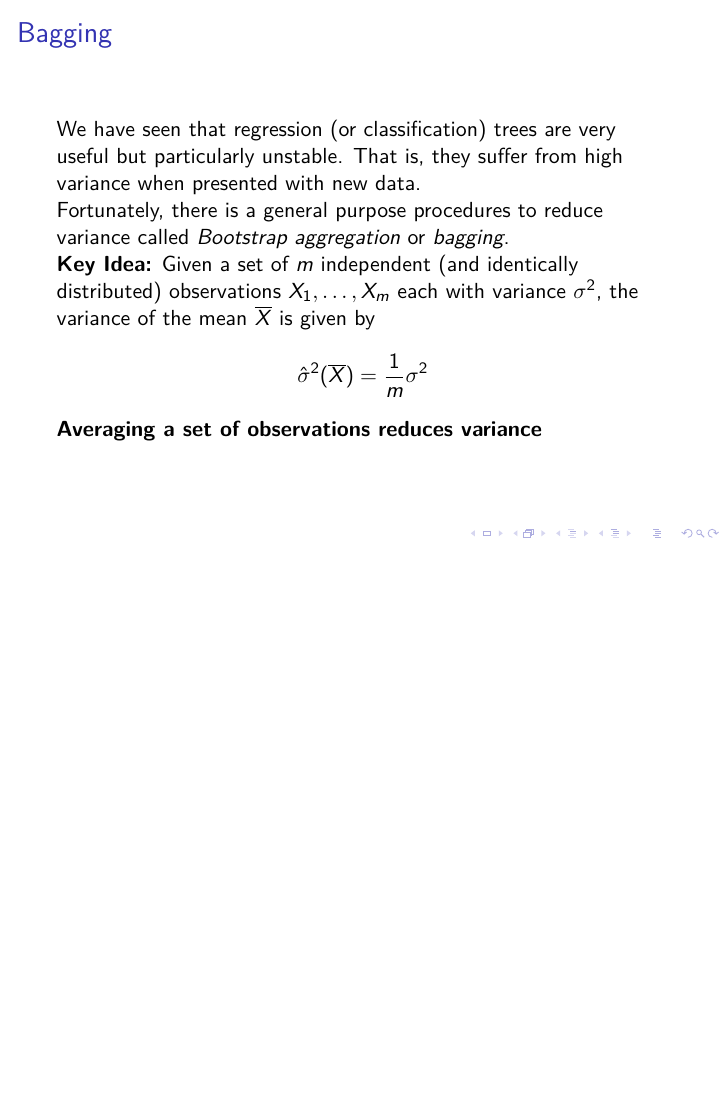
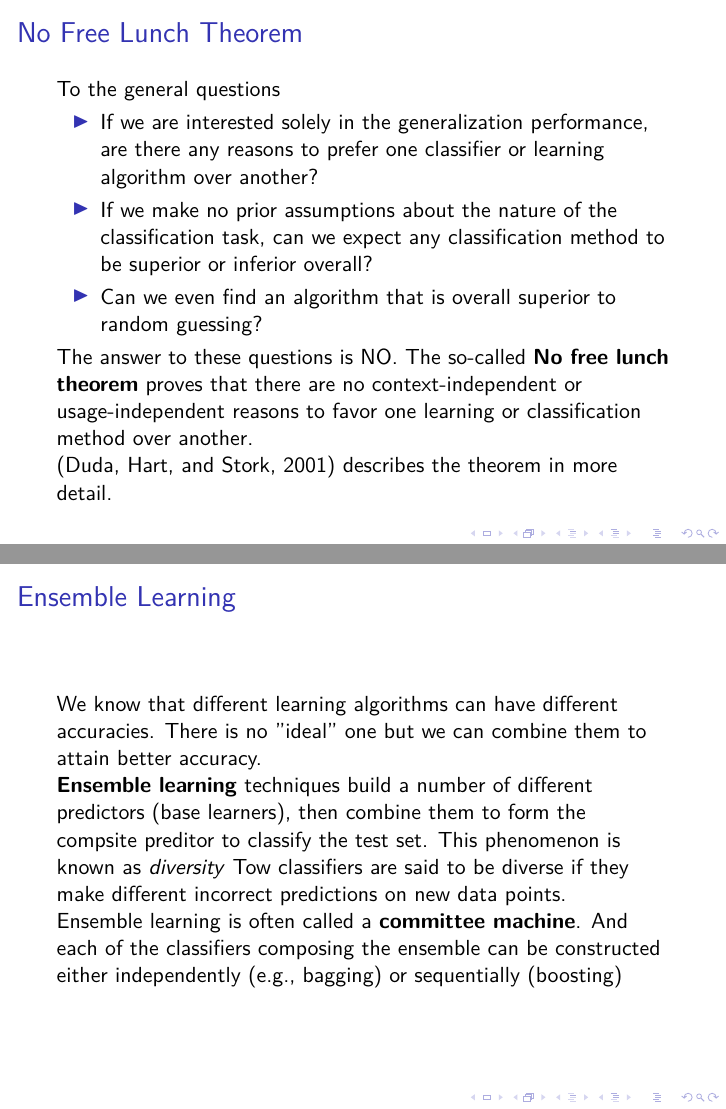
Before and after one commit to horaciogacevedo/Bmig62003, LaTeX slides (Lectures/Lecture_StatLearning/Stats_learning_part8.tex): page 2 of 17 before the commit and pages 2 and 3 of 19 after it, the two joined at a grey line, the shorter picture padded with empty space. Compiled offline with pdfLaTeX.

Commit message:
adding ensemble

```diff
--- a/Lectures/Lecture_StatLearning/Stats_learning_part8.tex
+++ b/Lectures/Lecture_StatLearning/Stats_learning_part8.tex
@@ -10,17 +10,51 @@
 \usepackage{lmodern}
 \usepackage{bm}
 
+\usepackage[
+backend=biber,
+style=authoryear-icomp,
+sortlocale=de_DE,
+natbib=true,
+url=false,
+doi=true,
+eprint=false
+]{biblatex}
+\addbibresource{../../Bibliography/main_ML.bib}
+
+
+
 \titlegraphic{\includegraphics[width=2cm]{../../Figures/UAMS_RGB.png}
 }
 
 
-\title{Statistical Machine Learning\\ Part 8\\ Random Forest}
+\title{Statistical Machine Learning\\ Ensemble Methods and Random Forest}
 \author{Horacio G\'omez-Acevedo\\ Department of Biomedical Informatics\\
 University of Arkansas for Medical Sciences}
 \begin{document}
 	\begin{frame}[plain]
 		\maketitle
 	\end{frame}
+
+\begin{frame}{No Free Lunch Theorem}
+	To the general questions
+	\begin{itemize}
+		\item If we are interested solely in the generalization performance, are there any reasons to prefer one classifier or learning algorithm over another?
+		\item If we make no prior assumptions about the nature of the classification task, can we expect any classification method to be superior or inferior overall?
+		\item Can we even find an algorithm that is overall superior to random guessing?
+	\end{itemize}
+The answer to these questions is NO. The so-called \textbf{No free lunch theorem} proves that there are no context-independent or usage-independent reasons to favor one learning or classification method over another.
+
+\citep{duda} describes the theorem in more detail.
+\end{frame}
+
+\begin{frame}{Ensemble Learning}
+	We know that different learning algorithms can have different accuracies. There is no "ideal" one but we can combine them to attain better accuracy.
+
+	\textbf{Ensemble learning} techniques build a number of different predictors (base learners), then combine them to form the compsite preditor to classify the test set. This phenomenon is known as \textit{diversity} Tow classifiers are said to be diverse if they make different incorrect predictions on new data points.
+
+	Ensemble learning is often called a \textbf{committee machine}. And each of the classifiers composing the ensemble can be constructed either independently (e.g., bagging) or sequentially (boosting)
+\end{frame}
+
 	\begin{frame}{Bagging}
 
 		We have seen that regression (or classification) trees are very useful but particularly unstable. That is, they suffer from high variance when presented with new data.
```
Also changed, not shown: Bibliography/main_ML.bib (+43 -0 lines).
